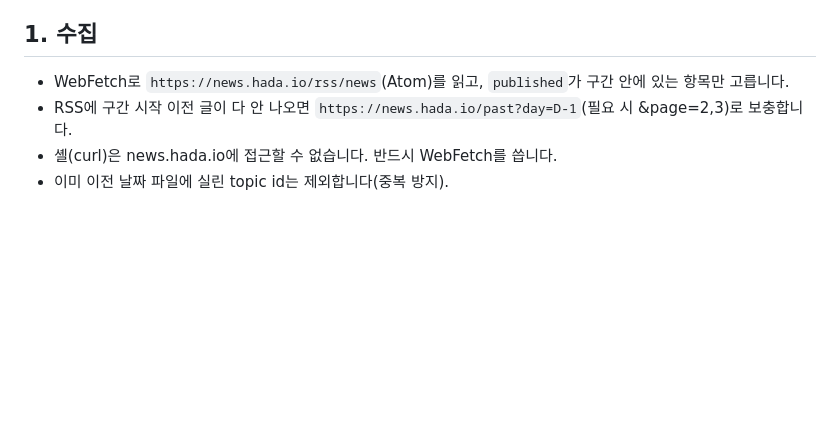
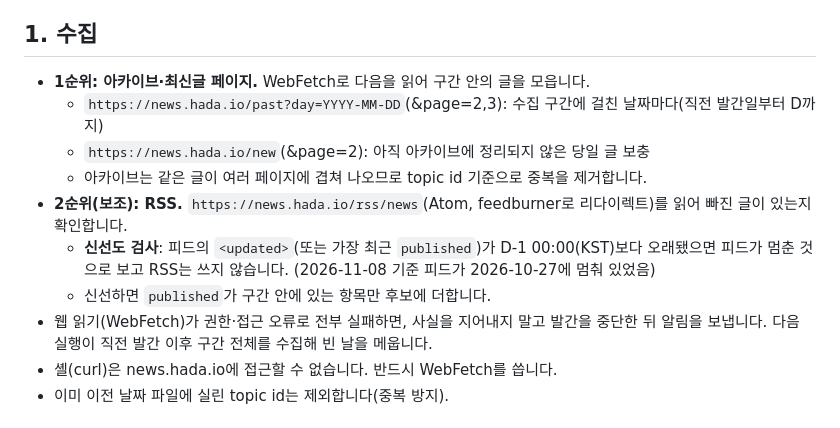
Before and after one commit to BigRich999/MyLab_AI_Info, a Markdown page: RUNBOOK.md, the part around the change. Rendered like a GitHub page; blank space fills up the shorter version.

Commit message:
RUNBOOK: 아카이브 우선 수집, RSS 신선도 검사 추가
Co-Authored-By: Claude Opus 5.5 <noreply@anthropic.com>
Claude-Session: https://claude.ai/code/session_01Q7wetu4KXgERnGbEbHfZWV

```diff
--- a/RUNBOOK.md
+++ b/RUNBOOK.md
@@ -8,8 +8,14 @@
 - `data/D.json`이 이미 있으면 덮어씁니다(재실행 안전).
 
 ## 1. 수집
-- WebFetch로 `https://news.hada.io/rss/news`(Atom)를 읽고, `published`가 구간 안에 있는 항목만 고릅니다.
-- RSS에 구간 시작 이전 글이 다 안 나오면 `https://news.hada.io/past?day=D-1`(필요 시 &page=2,3)로 보충합니다.
+- **1순위: 아카이브·최신글 페이지.** WebFetch로 다음을 읽어 구간 안의 글을 모읍니다.
+  - `https://news.hada.io/past?day=YYYY-MM-DD`(&page=2,3): 수집 구간에 걸친 날짜마다(직전 발간일부터 D까지)
+  - `https://news.hada.io/new`(&page=2): 아직 아카이브에 정리되지 않은 당일 글 보충
+  - 아카이브는 같은 글이 여러 페이지에 겹쳐 나오므로 topic id 기준으로 중복을 제거합니다.
+- **2순위(보조): RSS.** `https://news.hada.io/rss/news`(Atom, feedburner로 리다이렉트)를 읽어 빠진 글이 있는지 확인합니다.
+  - **신선도 검사**: 피드의 `<updated>`(또는 가장 최근 `published`)가 D-1 00:00(KST)보다 오래됐으면 피드가 멈춘 것으로 보고 RSS는 쓰지 않습니다. (2026-11-08 기준 피드가 2026-10-27에 멈춰 있었음)
+  - 신선하면 `published`가 구간 안에 있는 항목만 후보에 더합니다.
+- 웹 읽기(WebFetch)가 권한·접근 오류로 전부 실패하면, 사실을 지어내지 말고 발간을 중단한 뒤 알림을 보냅니다. 다음 실행이 직전 발간 이후 구간 전체를 수집해 빈 날을 메웁니다.
 - 셸(curl)은 news.hada.io에 접근할 수 없습니다. 반드시 WebFetch를 씁니다.
 - 이미 이전 날짜 파일에 실린 topic id는 제외합니다(중복 방지).
 
```
